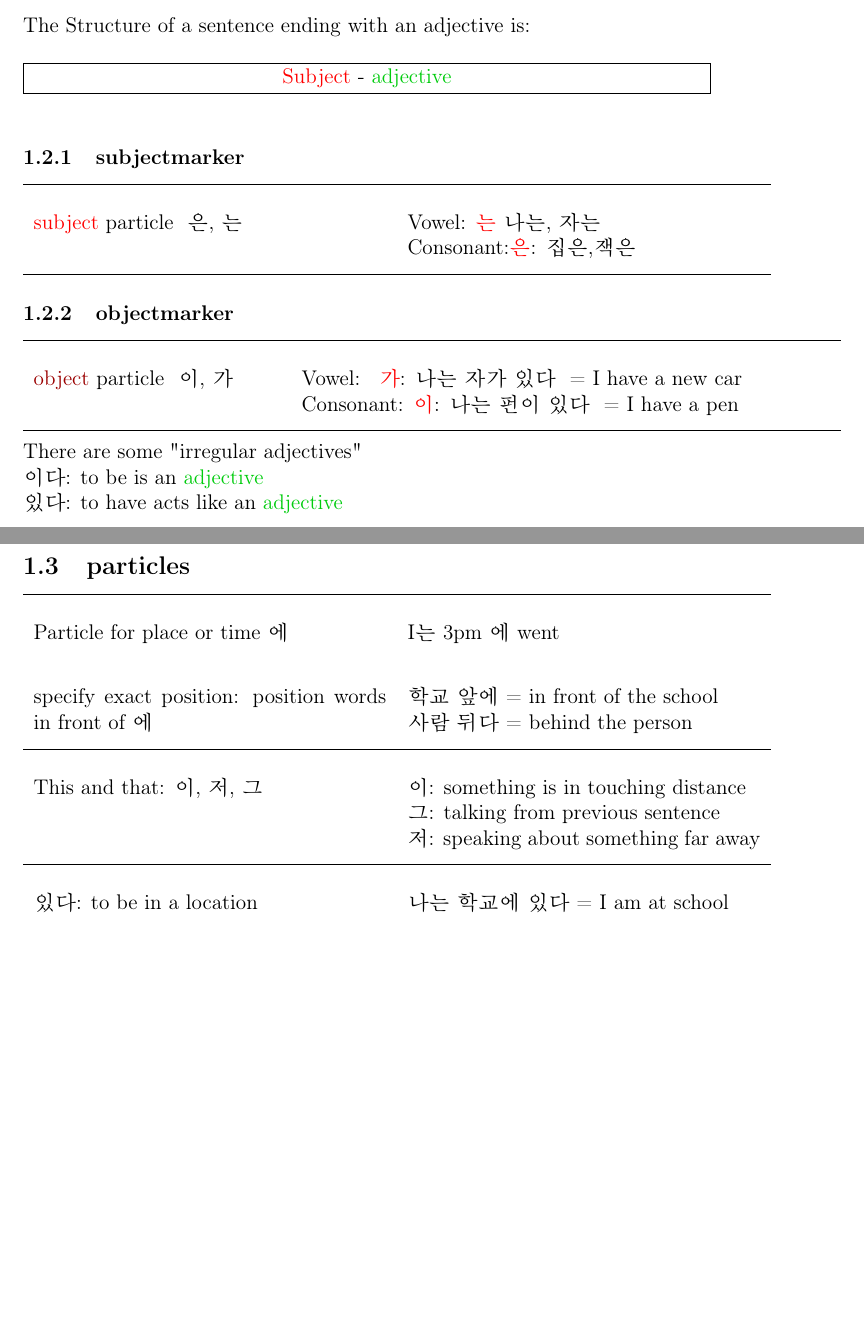
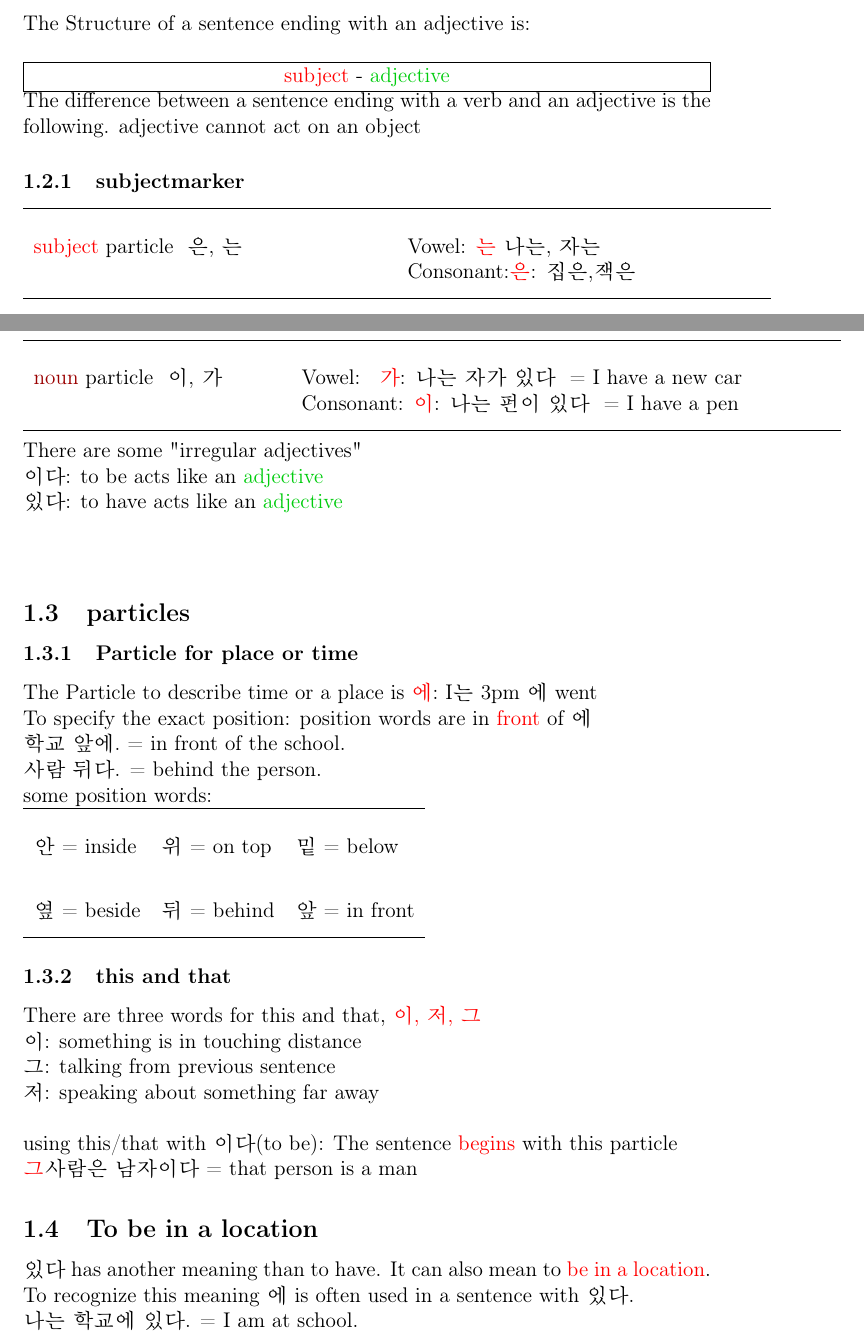
Before and after one commit to SteinerStefan/KorCheatSheet, a LaTeX document (kozf.tex, which reads part1.tex): two parts of pages 2 and 3 of 3 before the commit and two parts of pages 2 and 3 of 4 after it, joined at a grey line, cut so that both start at the same text, the shorter picture padded with empty space. Compiled offline with pdfLaTeX.

Commit message:
lesson 3 added

```diff
--- a/kozf.tex
+++ b/kozf.tex
@@ -7,7 +7,10 @@
 
 \newcommand{\impbox}[1]{\newline \fbox{\parbox[t]{\dimexpr\linewidth-2\fboxsep-2\fboxrule\relax}{\centering #1 }} \newline}
 \newcommand{\red}[1]{\textcolor{red}{#1}}
-
+\newcommand{\adj}[1]{\textcolor{green}{#1}}
+\newcommand{\subject}[1]{\textcolor{red}{#1}}
+\newcommand{\object}[1]{\textcolor{brown}{#1}}
+\newcommand{\ver}[1]{\textcolor{blue}{#1}}
 % standard header
 \input{./header}
 
--- a/part1.tex
+++ b/part1.tex
@@ -56,7 +56,8 @@ But it's like in other languages. The difference lays more in the feeling which
 
 \subsection{sentence ending with an adjective}
 The Structure of a sentence ending with an adjective is:\\
-\impbox{\textcolor{red}{Subject} - \textcolor{green}{adjective}}
+\impbox{\subject{subject} - \adj{adjective}}
+The difference between a sentence ending with a verb and an adjective is the following. adjective cannot act on an object
 
 \subsubsection{subjectmarker}
 \begin{tabular}{p{200pt}p{200pt}}
@@ -69,17 +70,17 @@ The Structure of a sentence ending with an adjective is:\\
 \end{tabular}
 
 
-\subsubsection{objectmarker}
+\subsubsection{nounmarker}
 \begin{tabular}{p{140pt}p{300pt}}
 \hline
-	\textcolor{brown}{object} particle   \begin{Korean} 이, 가\end{Korean}&
+	\textcolor{brown}{noun} particle   \begin{Korean} 이, 가\end{Korean}&
 
 	Vowel: \begin{Korean} \red{가}:    나는 자가 있다 \end{Korean} =   I have a new car \newline
 	Consonant: \begin{Korean}\red{이}: 나는 펀이 있다 \end{Korean} =   I have a pen\\
 \hline
 \end{tabular}
 \\\\There are some "irregular adjectives"\\
-	\begin{Korean}이다\end{Korean}: to be  is an \textcolor{green}{adjective}\\
+	\begin{Korean}이다\end{Korean}: to be  acts like an \textcolor{green}{adjective}\\
 	\begin{Korean}있다\end{Korean}: to have  acts like an \textcolor{green}{adjective}\\\\
 
 
@@ -91,23 +92,34 @@ The Structure of a sentence ending with an adjective is:\\
 
 \subsection{particles}
 
-\begin{tabular}{p{200pt}p{200pt}}
+\subsubsection{Particle for place or time}
+\begin{Korean}
+The Particle to describe time or a place is \red{에}: I는 3pm 에 went \\
+To specify the exact position: position words are in \red{front} of 에\\
+학교 앞에. = in front of the school.\\
+사람 뒤다. = behind the person.\\
+some position words:\\
+\begin{tabular}{lll}
 \hline
-	Particle for place or time \begin{Korean}에\end{Korean} &
-	I\begin{Korean}는\end{Korean} 3pm \begin{Korean}에\end{Korean} went\\
+\begin{Korean}안 = inside\end{Korean}&\begin{Korean}위 = on top\end{Korean}&\begin{Korean}밑 = below\end{Korean}\\
+\begin{Korean}옆 = beside\end{Korean}&\begin{Korean}뒤 = behind\end{Korean}&\begin{Korean}앞 = in front\end{Korean}\\
+\hline
+\end{tabular}
+\end{Korean}
 
-	specify exact position: position words in front of \begin{Korean}에\end{Korean} &
-	\begin{Korean}학교 앞에\end{Korean} = in front of the school\newline
-	\begin{Korean}사람 뒤다\end{Korean} = behind the person\\
-\hline
-	This and that: \begin{Korean}이, 저, 그\end{Korean}&
-	\begin{Korean}이\end{Korean}: something is in touching distance\newline
-	\begin{Korean}그\end{Korean}: talking from previous sentence\newline
-	\begin{Korean}저\end{Korean}: speaking about something far away\\
-\hline
-	 \begin{Korean}있다\end{Korean}: to be in a location&
-	 \begin{Korean}나는 학교에 있다\end{Korean} = I am at school\newline
-	 \begin{Korean}나는 학교가 있다\end{Korean} = I have a school\\
-\hline
+\subsubsection{this and that}
+\begin{Korean}
+There are three words for this and that, \red{이, 저, 그 }\\
+	이: something is in touching distance\newline
+	그: talking from previous sentence\newline
+	저: speaking about something far away\\\\
+using this/that with  이다(to be): The sentence \red{begins} with this particle \\
+\red{그}사람은 남자이다 = that person is a man
+\end{Korean}
+\subsection{To be in a location}
+\begin{Korean}
+있다 has another meaning than to have. It can also mean to \red{be in a location}. To recognize this meaning 에 is often used in a sentence with 있다.\\
+나는 학교에 있다. = I am at school.\\
+나는 학교가 있다  = I have a school\\
+\end{Korean}
 
-\end{tabular}
```
Also changed, not shown: kozf.pdf, kozf.tex (1 more changed lines), part1.tex (20 more changed lines).
